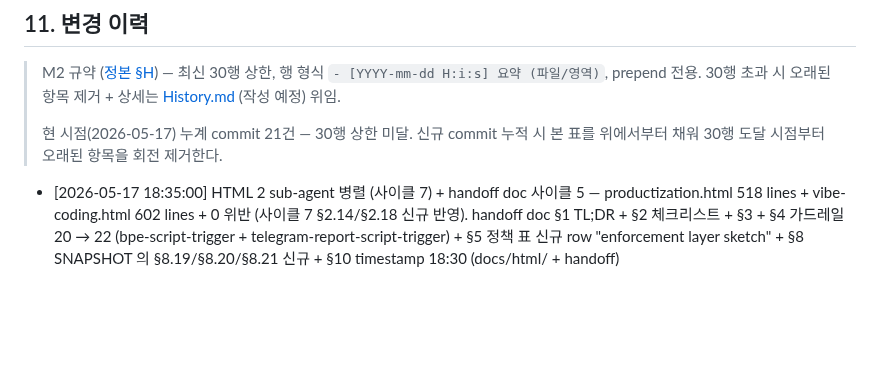
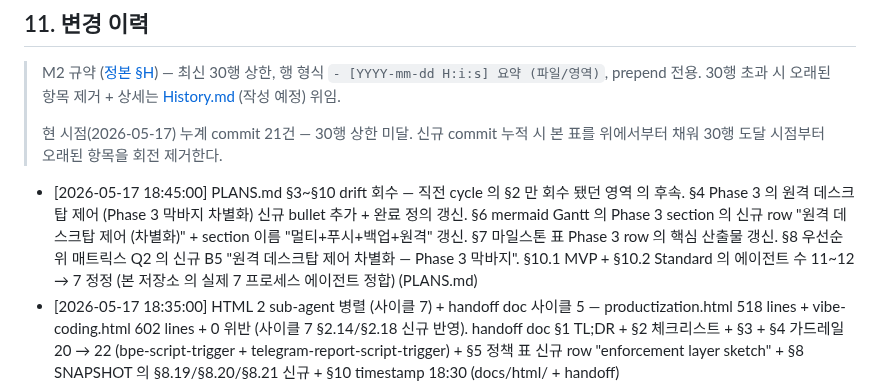
Before and after one commit to oneticket99/p2p_msg, a Markdown page: README.md, the part around the change. GitHub-like rendering; blank space fills up the shorter version.

```diff
--- a/README.md
+++ b/README.md
@@ -308,6 +308,7 @@ GPL 의무 영향 + CI 비용 + 외부 fork 의 GPL 권한 영구 유지 분석.
 > 현 시점(2026-05-17) 누계 commit 21건 — 30행 상한 미달. 신규 commit 누적 시
 > 본 표를 위에서부터 채워 30행 도달 시점부터 오래된 항목을 회전 제거한다.
 
+- [2026-05-17 18:45:00] PLANS.md §3~§10 drift 회수 — 직전 cycle 의 §2 만 회수 됐던 영역 의 후속. §4 Phase 3 의 원격 데스크탑 제어 (Phase 3 막바지 차별화) 신규 bullet 추가 + 완료 정의 갱신. §6 mermaid Gantt 의 Phase 3 section 의 신규 row "원격 데스크탑 제어 (차별화)" + section 이름 "멀티+푸시+백업+원격" 갱신. §7 마일스톤 표 Phase 3 row 의 핵심 산출물 갱신. §8 우선순위 매트릭스 Q2 의 신규 B5 "원격 데스크탑 제어 차별화 — Phase 3 막바지". §10.1 MVP + §10.2 Standard 의 에이전트 수 11~12 → 7 정정 (본 저장소 의 실제 7 프로세스 에이전트 정합) (PLANS.md)
 - [2026-05-17 18:35:00] HTML 2 sub-agent 병렬 (사이클 7) + handoff doc 사이클 5 — productization.html 518 lines + vibe-coding.html 602 lines + 0 위반 (사이클 7 §2.14/§2.18 신규 반영). handoff doc §1 TL;DR + §2 체크리스트 + §3 + §4 가드레일 20 → 22 (bpe-script-trigger + telegram-report-script-trigger) + §5 정책 표 신규 row "enforcement layer sketch" + §8 SNAPSHOT 의 §8.19/§8.20/§8.21 신규 + §10 timestamp 18:30 (docs/html/ + handoff)
 - [2026-05-17 18:25:00] snapshot 사이클 7 partial + 텔레그램 trigger sketch (5회차 사전 경고) — productization §2.14 BPE script trigger sketch 신규 (가드레일 21) + vibe-coding §2.18 사전 경고 + enforcement layer 패턴 신규 + §3.1 pivot 사이클 7 row. 사용자 directive "텔레그램 보고 의무도 트리거 구조로 바꿀꺼니깐 그렇게 알아둬" 정합 — 영구 메모리 신설 feedback_telegram_report_script_trigger_warning.md + tools/hook_telegram_report_stop.sh (Stop hook + executable + transcript parse + curl 자동 송신) + .claude/settings.json.disabled 의 Stop hook 영역 추가. 직전 feedback_telegram_report_mandatory_m7.md 의 5회차 사전 경고 row 추가. MEMORY.md 인덱스 1 row 추가 (docs/assessments/ + tools/ + .claude/)
 - [2026-05-17 18:05:00] BPE script trigger sketch 신설 (사용자 directive 2026-05-17 4회차 사전 경고 정합) — 영구 메모리 feedback_bpe_script_trigger_warning.md 신설 + feedback_no_korean_chuck_token.md 4회차 row 추가 + MEMORY.md 인덱스 2 row + tools/hook_check_bpe_token_input.sh (PreToolUse Edit/Write hook script, executable 권한 + self-test PASS) + .claude/settings.json.disabled (sketch — 미활성 패턴, 다음 BPE 위반 발견 시 `mv` 의 즉시 활성 의무). enforcement layer 의 사전 명시 정합 (정본 §S-1 L0 PreToolUse) (tools/hook_check_bpe_token_input.sh + .claude/settings.json.disabled)
```
Also changed, not shown: History.md (+1 -0 lines), PLANS.md (+8 -5 lines).
